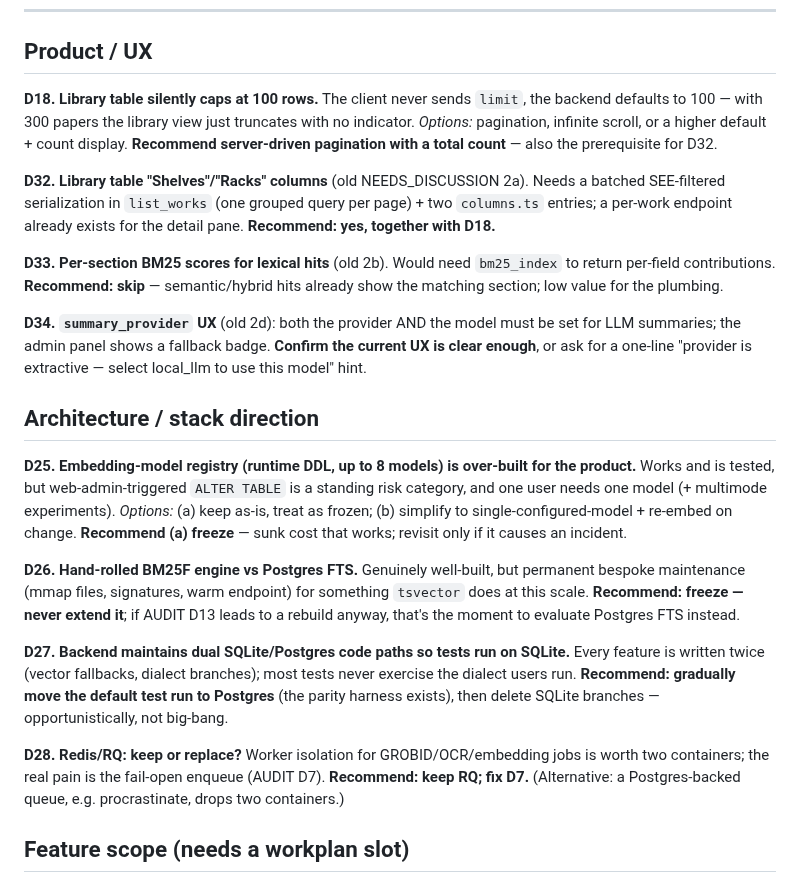
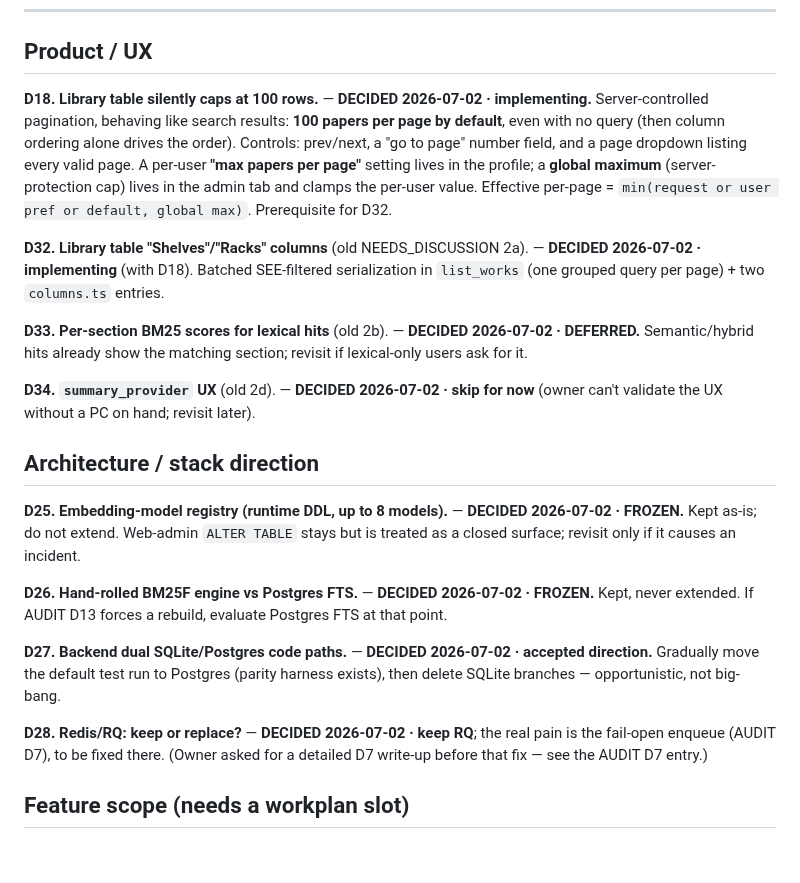
Before and after one commit to radoskov/paracord, a Markdown page: docs/DISCUSSIONS.md, the part around the change. GitHub-like rendering; blank space fills up the shorter version.

```diff
--- a/docs/DISCUSSIONS.md
+++ b/docs/DISCUSSIONS.md
@@ -9,46 +9,40 @@ IDs are stable and shared with the 2026-07-02 consolidated audit.
 
 ## Product / UX
 
-**D18. Library table silently caps at 100 rows.**
-The client never sends `limit`, the backend defaults to 100 — with 300 papers the library view
-just truncates with no indicator. *Options:* pagination, infinite scroll, or a higher default +
-count display. **Recommend server-driven pagination with a total count** — also the prerequisite
-for D32.
+**D18. Library table silently caps at 100 rows.** — **DECIDED 2026-07-02 · implementing.**
+Server-controlled pagination, behaving like search results: **100 papers per page by default**,
+even with no query (then column ordering alone drives the order). Controls: prev/next, a "go to
+page" number field, and a page dropdown listing every valid page. A per-user **"max papers per
+page"** setting lives in the profile; a **global maximum** (server-protection cap) lives in the
+admin tab and clamps the per-user value. Effective per-page = `min(request or user pref or
+default, global max)`. Prerequisite for D32.
 
-**D32. Library table "Shelves"/"Racks" columns** (old NEEDS_DISCUSSION 2a). Needs a batched
-SEE-filtered serialization in `list_works` (one grouped query per page) + two `columns.ts`
-entries; a per-work endpoint already exists for the detail pane. **Recommend: yes, together with
-D18.**
+**D32. Library table "Shelves"/"Racks" columns** (old NEEDS_DISCUSSION 2a). — **DECIDED
+2026-07-02 · implementing** (with D18). Batched SEE-filtered serialization in `list_works` (one
+grouped query per page) + two `columns.ts` entries.
 
-**D33. Per-section BM25 scores for lexical hits** (old 2b). Would need `bm25_index` to return
-per-field contributions. **Recommend: skip** — semantic/hybrid hits already show the matching
-section; low value for the plumbing.
+**D33. Per-section BM25 scores for lexical hits** (old 2b). — **DECIDED 2026-07-02 · DEFERRED.**
+Semantic/hybrid hits already show the matching section; revisit if lexical-only users ask for it.
 
-**D34. `summary_provider` UX** (old 2d): both the provider AND the model must be set for LLM
-summaries; the admin panel shows a fallback badge. **Confirm the current UX is clear enough**, or
-ask for a one-line "provider is extractive — select local_llm to use this model" hint.
+**D34. `summary_provider` UX** (old 2d). — **DECIDED 2026-07-02 · skip for now** (owner can't
+validate the UX without a PC on hand; revisit later).
 
 ## Architecture / stack direction
 
-**D25. Embedding-model registry (runtime DDL, up to 8 models) is over-built for the product.**
-Works and is tested, but web-admin-triggered `ALTER TABLE` is a standing risk category, and one
-user needs one model (+ multimode experiments). *Options:* (a) keep as-is, treat as frozen;
-(b) simplify to single-configured-model + re-embed on change. **Recommend (a) freeze** — sunk
-cost that works; revisit only if it causes an incident.
+**D25. Embedding-model registry (runtime DDL, up to 8 models).** — **DECIDED 2026-07-02 · FROZEN.**
+Kept as-is; do not extend. Web-admin `ALTER TABLE` stays but is treated as a closed surface;
+revisit only if it causes an incident.
 
-**D26. Hand-rolled BM25F engine vs Postgres FTS.** Genuinely well-built, but permanent bespoke
-maintenance (mmap files, signatures, warm endpoint) for something `tsvector` does at this scale.
-**Recommend: freeze — never extend it**; if AUDIT D13 leads to a rebuild anyway, that's the
-moment to evaluate Postgres FTS instead.
+**D26. Hand-rolled BM25F engine vs Postgres FTS.** — **DECIDED 2026-07-02 · FROZEN.** Kept, never
+extended. If AUDIT D13 forces a rebuild, evaluate Postgres FTS at that point.
 
-**D27. Backend maintains dual SQLite/Postgres code paths so tests run on SQLite.**
-Every feature is written twice (vector fallbacks, dialect branches); most tests never exercise
-the dialect users run. **Recommend: gradually move the default test run to Postgres** (the parity
-harness exists), then delete SQLite branches — opportunistically, not big-bang.
+**D27. Backend dual SQLite/Postgres code paths.** — **DECIDED 2026-07-02 · accepted direction.**
+Gradually move the default test run to Postgres (parity harness exists), then delete SQLite
+branches — opportunistic, not big-bang.
 
-**D28. Redis/RQ: keep or replace?** Worker isolation for GROBID/OCR/embedding jobs is worth two
-containers; the real pain is the fail-open enqueue (AUDIT D7). **Recommend: keep RQ; fix D7.**
-(Alternative: a Postgres-backed queue, e.g. procrastinate, drops two containers.)
+**D28. Redis/RQ: keep or replace?** — **DECIDED 2026-07-02 · keep RQ**; the real pain is the
+fail-open enqueue (AUDIT D7), to be fixed there. (Owner asked for a detailed D7 write-up before
+that fix — see the AUDIT D7 entry.)
 
 ## Feature scope (needs a workplan slot)
 
```
Also changed, not shown: docs/AUDIT.md (+36 -4 lines).
